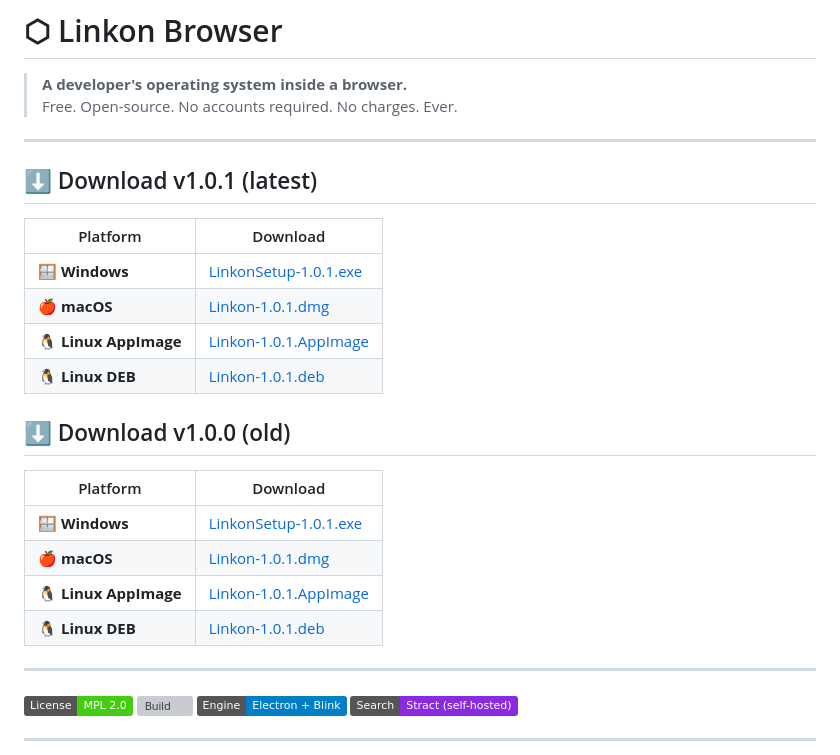
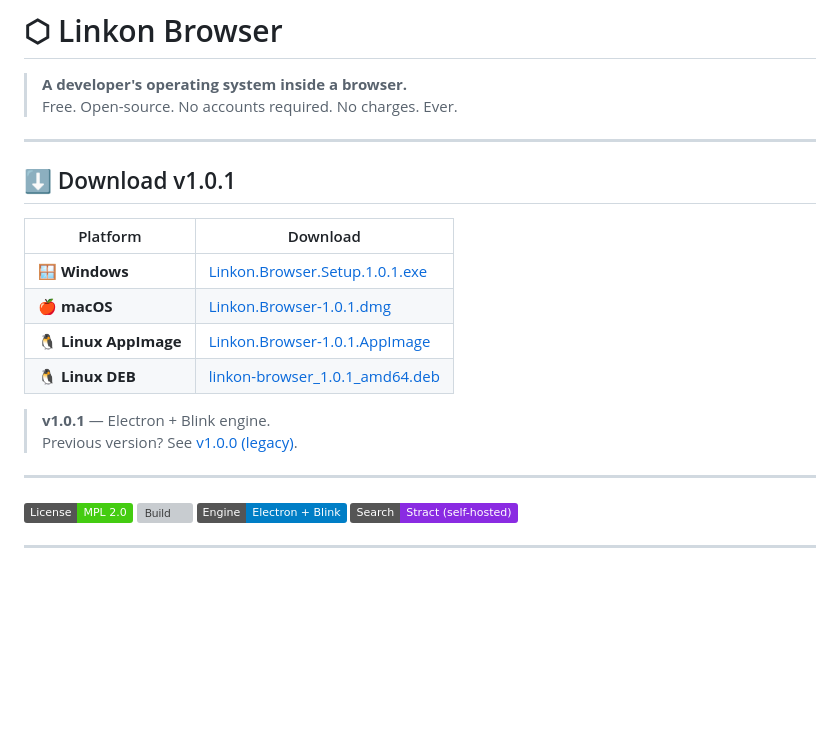
Before and after one commit to OnyxNeol/linkon-browser, a Markdown page: README.md, the part around the change. Rendered like a GitHub page; badges without logos; blank space fills up the shorter version; grey boxes are pictures that could not be loaded.

Commit message:
docs: update download links to direct v1.0.1 release asset URLs

```diff
--- a/README.md
+++ b/README.md
@@ -4,24 +4,18 @@
 > Free. Open-source. No accounts required. No charges. Ever.
 
 ---
-## ⬇️ Download v1.0.1 (latest)
+
+## ⬇️ Download v1.0.1
 
 | Platform | Download |
 |---|---|
-| 🪟 **Windows** | [LinkonSetup-1.0.1.exe](Linkon.Browser.Setup.1.0.1.exe) |
-| 🍎 **macOS** | [Linkon-1.0.1.dmg](Linkon.Browser-1.0.1.dmg) |
-| 🐧 **Linux AppImage** | [Linkon-1.0.1.AppImage](Linkon.Browser-1.0.1.AppImage) |
-| 🐧 **Linux DEB** | [Linkon-1.0.1.deb](linkon-browser_1.0.1_amd64.deb) |
+| 🪟 **Windows** | [Linkon.Browser.Setup.1.0.1.exe](https://github.com/OnyxNeol/linkon-browser/releases/download/v1.0.1/Linkon.Browser.Setup.1.0.1.exe) |
+| 🍎 **macOS** | [Linkon.Browser-1.0.1.dmg](https://github.com/OnyxNeol/linkon-browser/releases/download/v1.0.1/Linkon.Browser-1.0.1.dmg) |
+| 🐧 **Linux AppImage** | [Linkon.Browser-1.0.1.AppImage](https://github.com/OnyxNeol/linkon-browser/releases/download/v1.0.1/Linkon.Browser-1.0.1.AppImage) |
+| 🐧 **Linux DEB** | [linkon-browser_1.0.1_amd64.deb](https://github.com/OnyxNeol/linkon-browser/releases/download/v1.0.1/linkon-browser_1.0.1_amd64.deb) |
 
-
-## ⬇️ Download v1.0.0 (old)
-
-| Platform | Download |
-|---|---|
-| 🪟 **Windows** | [LinkonSetup-1.0.1.exe](https://github.com/OnyxNeol/linkon-browser/releases/latest) |
-| 🍎 **macOS** | [Linkon-1.0.1.dmg](https://github.com/OnyxNeol/linkon-browser/releases/latest) |
-| 🐧 **Linux AppImage** | [Linkon-1.0.1.AppImage](https://github.com/OnyxNeol/linkon-browser/releases/latest) |
-| 🐧 **Linux DEB** | [Linkon-1.0.1.deb](https://github.com/OnyxNeol/linkon-browser/releases/latest) |
+> **v1.0.1** — Electron + Blink engine.
+> Previous version? See [v1.0.0 (legacy)](https://github.com/OnyxNeol/linkon-browser/releases/tag/v1.0.0).
 
 ---
 
```
